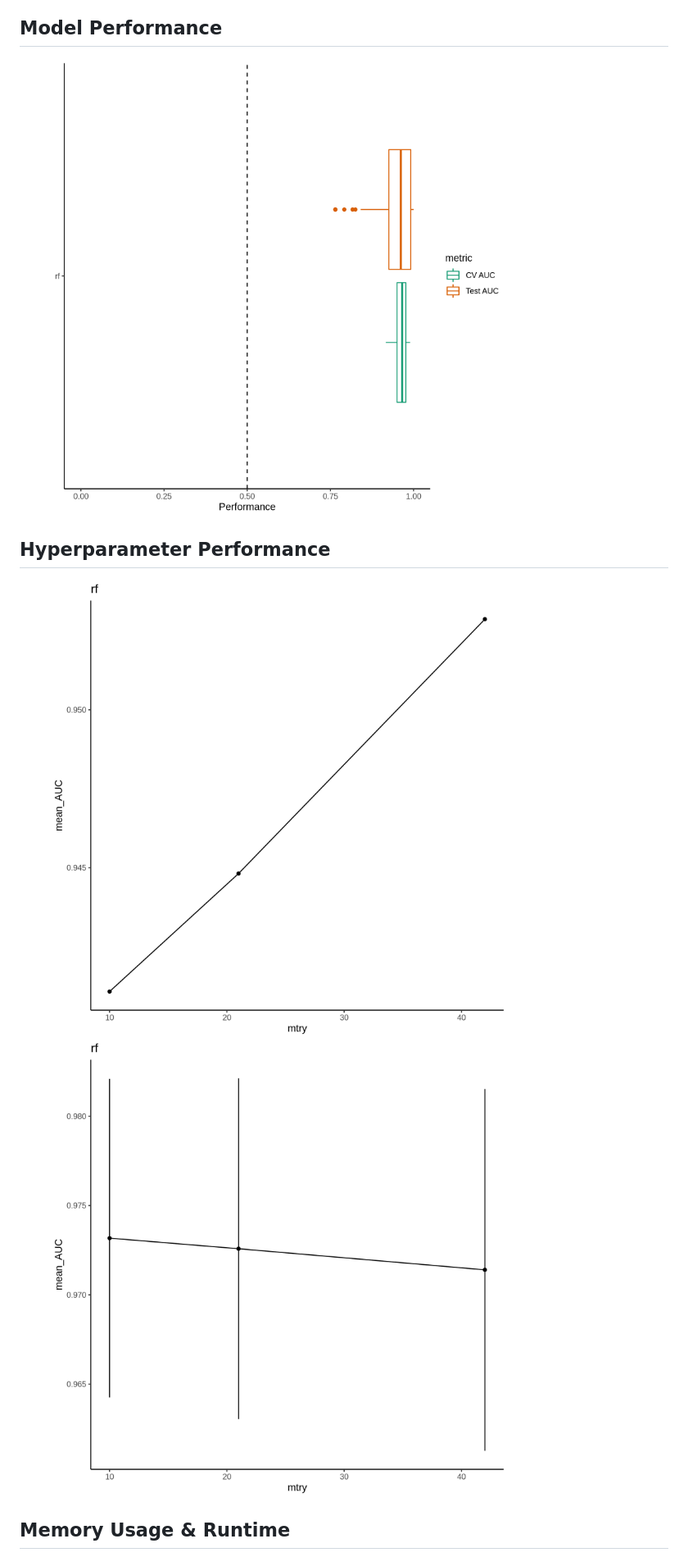
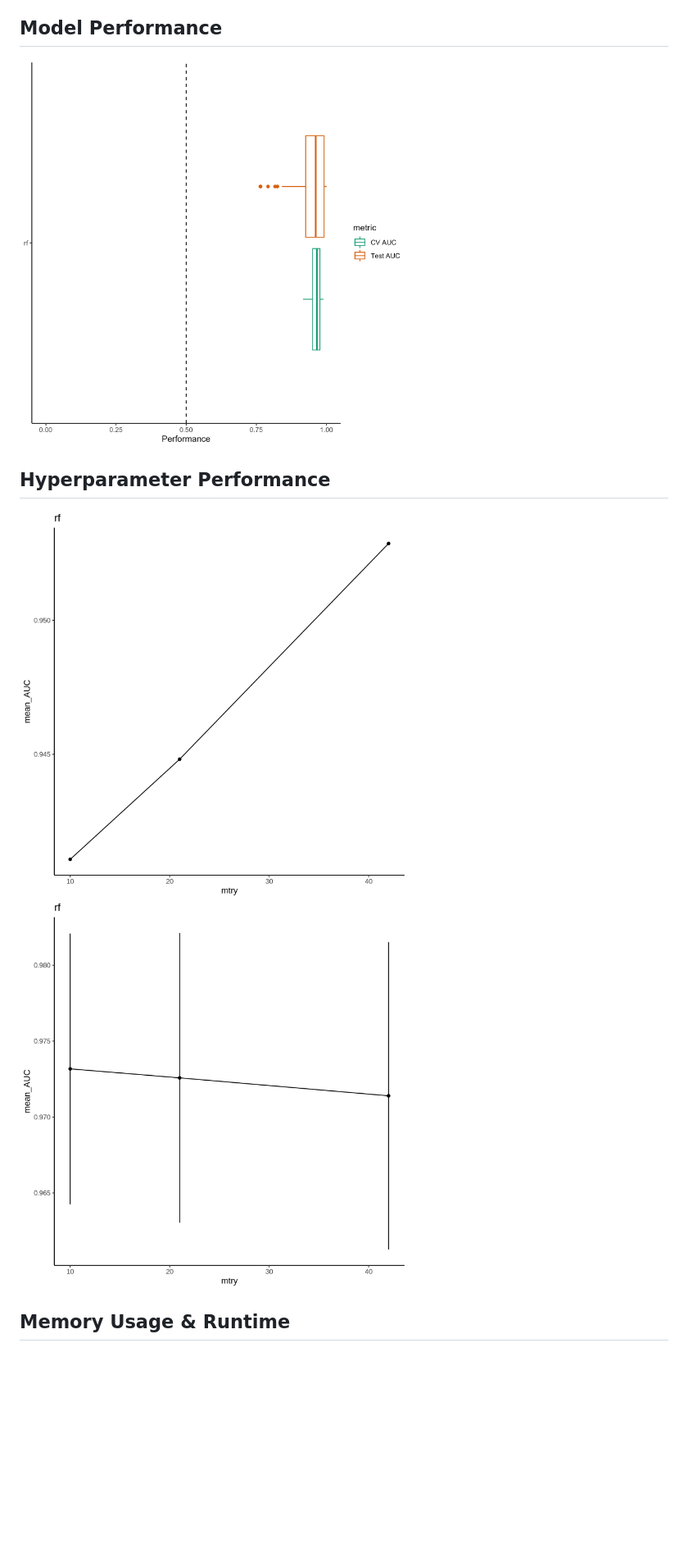
Before and after one commit to SchlossLab/Barron_IBD-CDI_mBio_2022, a Markdown page: report.md, the part around the change printed below. Shown: that part at 82% size. Rendered like a GitHub page; pictures changed too: figures/performance.png; blank space fills up the shorter version.

Commit message:
Smaller fig width

```diff
--- a/report.md
+++ b/report.md
@@ -8,11 +8,11 @@ sets using 5-fold cross validation.
 
 ## Model Performance
 
-<img src="figures/performance.png" width="80%" />
+<img src="figures/performance.png" width="60%" />
 
 ## Hyperparameter Performance
 
-<img src="figures/group-cage/hp_performance_rf.png" width="80%" /><img src="figures/group-experiment/hp_performance_rf.png" width="80%" />
+<img src="figures/group-cage/hp_performance_rf.png" width="60%" /><img src="figures/group-experiment/hp_performance_rf.png" width="60%" />
 
 ## Memory Usage & Runtime
 
```
Also changed, not shown: other parts of report.md (+1 -1 lines), 2 other files.
